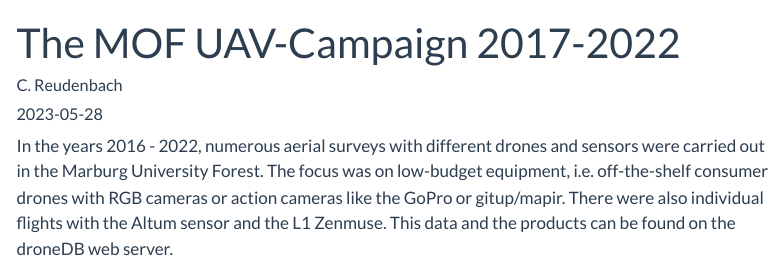
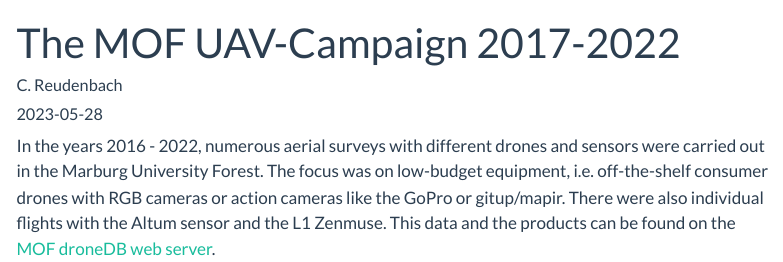
Before and after one commit to MarburgOpenForest/MOFknowledge, a Quarto document (uav/mof-uav-about.qmd): the page in a window 1100 px wide, from its top. Rendered offline with R 4.5, knitr and Pandoc in place of Quarto, with nearby package versions; menus at the side of the page are left out.

Commit message:
fix link

```diff
--- a/uav/mof-uav-about.qmd
+++ b/uav/mof-uav-about.qmd
@@ -12,4 +12,4 @@ title-block-banner-color: "white"
 
 
 In the years 2016 - 2022, numerous aerial surveys with different drones and sensors were carried out in the Marburg University Forest.  The focus was on low-budget equipment, i.e. off-the-shelf consumer drones with RGB cameras or action cameras like the GoPro or gitup/mapir. There were also individual flights with the Altum sensor and the L1 Zenmuse.
-This data and the products can be found on the droneDB web server.
+This data and the products can be found on the [MOF droneDB web server](http://137.248.191.201:5000/r/mof).
```
